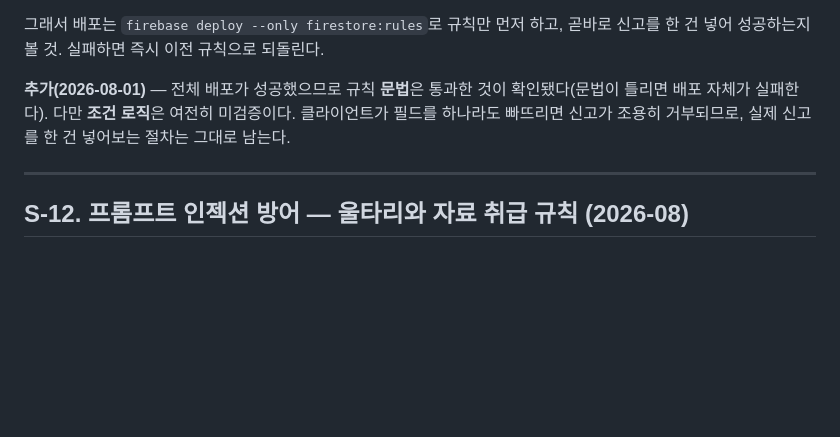
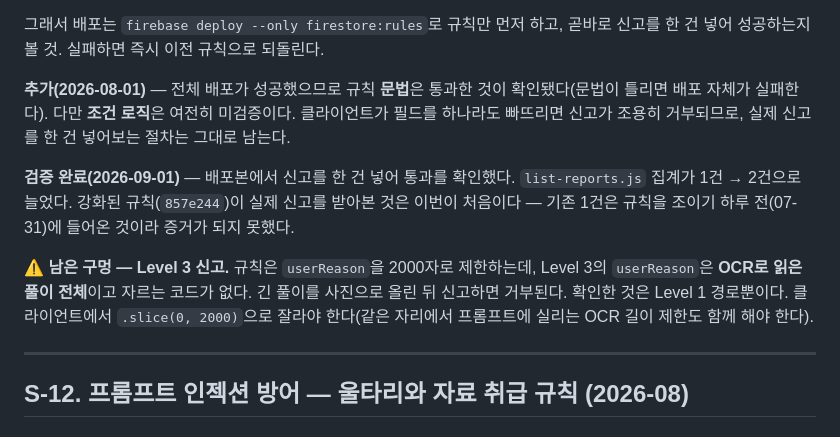
Before and after one commit to IMMINI3626/physics-tuter, a Markdown page: docs/서버구현_결정기록.md, the part around the change. Rendered like a GitHub page; blank space fills up the shorter version.

Commit message:
docs: 신고가 제대로 되는지 확인

```diff
--- a/docs/서버구현_결정기록.md
+++ b/docs/서버구현_결정기록.md
@@ -363,6 +363,15 @@ if (!answers || !questions) throw ...   // 존재만 확인
 틀리면 배포 자체가 실패한다). 다만 **조건 로직**은 여전히 미검증이다. 클라이언트가 필드를
 하나라도 빠뜨리면 신고가 조용히 거부되므로, 실제 신고를 한 건 넣어보는 절차는 그대로 남는다.
 
+**검증 완료(2026-09-01)** — 배포본에서 신고를 한 건 넣어 통과를 확인했다. `list-reports.js`
+집계가 1건 → 2건으로 늘었다. 강화된 규칙(`857e244`)이 실제 신고를 받아본 것은 이번이 처음이다
+— 기존 1건은 규칙을 조이기 하루 전(07-31)에 들어온 것이라 증거가 되지 못했다.
+
+⚠️ **남은 구멍 — Level 3 신고.** 규칙은 `userReason`을 2000자로 제한하는데, Level 3의
+`userReason`은 **OCR로 읽은 풀이 전체**이고 자르는 코드가 없다. 긴 풀이를 사진으로 올린 뒤
+신고하면 거부된다. 확인한 것은 Level 1 경로뿐이다. 클라이언트에서 `.slice(0, 2000)`으로
+잘라야 한다(같은 자리에서 프롬프트에 실리는 OCR 길이 제한도 함께 해야 한다).
+
 ---
 
 ## S-12. 프롬프트 인젝션 방어 — 울타리와 자료 취급 규칙 (2026-08)
```
